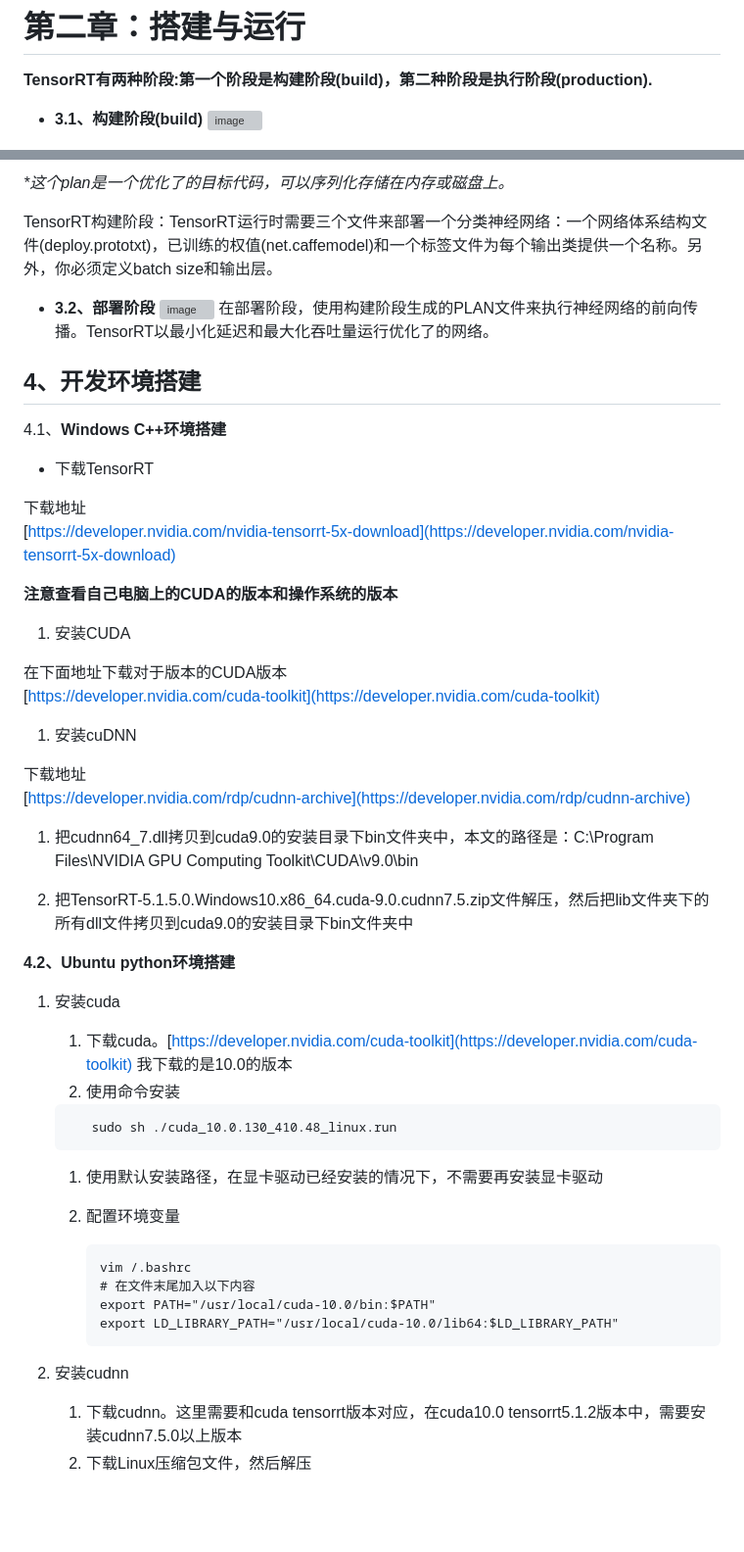
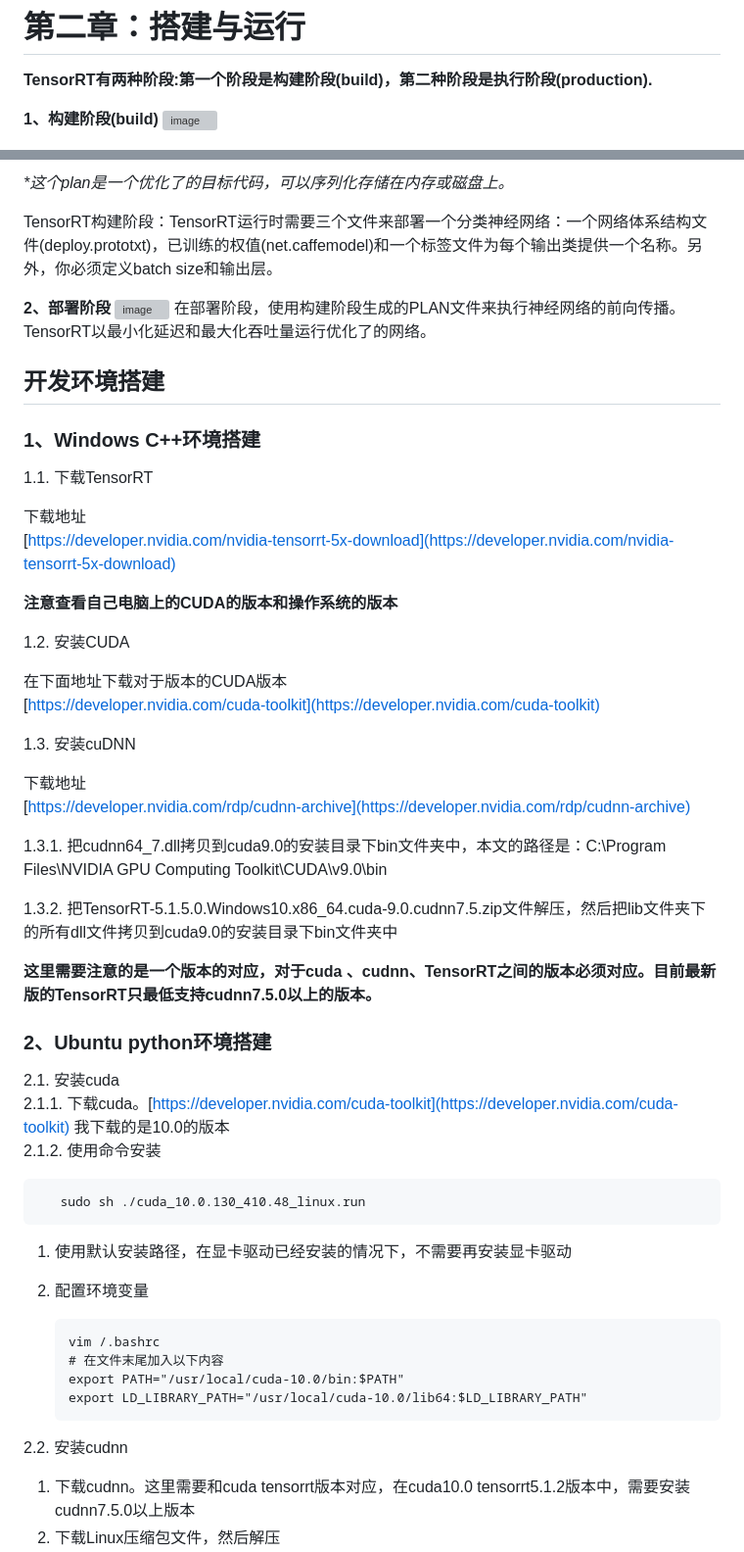
Before and after one commit to TianWanDiYiShuai/MyNoteBook, a Markdown page: Professional_Skills/TensorRT/搭建与运行.md, 2 parts joined by grey strips. Shown: that part at 98% size. Rendered like a GitHub page; blank space fills up the shorter version; grey boxes are pictures that could not be loaded.

````diff
--- a/Professional_Skills/TensorRT/搭建与运行.md
+++ b/Professional_Skills/TensorRT/搭建与运行.md
@@ -2,7 +2,7 @@
 
 **TensorRT有两种阶段:第一个阶段是构建阶段\(build\)，第二种阶段是执行阶段\(production\).**
 
-* **3.1、构建阶段\(build\)**
+**1、构建阶段\(build\)**
   ![image](https://note.youdao.com/yws/public/resource/a48e105e9dcf98f685bf69937a8ead17/xmlnote/A4A6EF17A0964F89A22BC732A5C19F2D/16563)
 
 ![](/Image/专业技能/TensorRT/TensorRT运行流程.png)
@@ -11,40 +11,42 @@ _\*这个plan是一个优化了的目标代码，可以序列化存储在内存
 
 TensorRT构建阶段：TensorRT运行时需要三个文件来部署一个分类神经网络：一个网络体系结构文件\(deploy.prototxt\)，已训练的权值\(net.caffemodel\)和一个标签文件为每个输出类提供一个名称。另外，你必须定义batch size和输出层。
 
-* **3.2、部署阶段**
+**2、部署阶段**
   ![image](https://note.youdao.com/yws/public/resource/a48e105e9dcf98f685bf69937a8ead17/xmlnote/46743F3868424F70A8D4889F0B8F5EBF/16565)
   在部署阶段，使用构建阶段生成的PLAN文件来执行神经网络的前向传播。TensorRT以最小化延迟和最大化吞吐量运行优化了的网络。
 
-## 4、开发环境搭建
+## 开发环境搭建
 
-4.1、**Windows C++环境搭建**
+### 1、**Windows C++环境搭建**
 
-* 下载TensorRT
+1.1. 下载TensorRT
 
 下载地址
 [https://developer.nvidia.com/nvidia-tensorrt-5x-download](https://developer.nvidia.com/nvidia-tensorrt-5x-download)
 
 **注意查看自己电脑上的CUDA的版本和操作系统的版本**
 
-1. 安装CUDA
+1.2.  安装CUDA
 
 在下面地址下载对于版本的CUDA版本
 [https://developer.nvidia.com/cuda-toolkit](https://developer.nvidia.com/cuda-toolkit)
 
-1. 安装cuDNN
+1.3.  安装cuDNN
 
 下载地址
 [https://developer.nvidia.com/rdp/cudnn-archive](https://developer.nvidia.com/rdp/cudnn-archive)
 
-1. 把cudnn64\_7.dll拷贝到cuda9.0的安装目录下bin文件夹中，本文的路径是：C:\Program Files\NVIDIA GPU Computing Toolkit\CUDA\v9.0\bin
+1.3.1.  把cudnn64\_7.dll拷贝到cuda9.0的安装目录下bin文件夹中，本文的路径是：C:\Program Files\NVIDIA GPU Computing Toolkit\CUDA\v9.0\bin
 
-2. 把TensorRT-5.1.5.0.Windows10.x86\_64.cuda-9.0.cudnn7.5.zip文件解压，然后把lib文件夹下的所有dll文件拷贝到cuda9.0的安装目录下bin文件夹中
+1.3.2.  把TensorRT-5.1.5.0.Windows10.x86\_64.cuda-9.0.cudnn7.5.zip文件解压，然后把lib文件夹下的所有dll文件拷贝到cuda9.0的安装目录下bin文件夹中
 
-**4.2、Ubuntu python环境搭建**
+**这里需要注意的是一个版本的对应，对于cuda 、cudnn、TensorRT之间的版本必须对应。目前最新版的TensorRT只最低支持cudnn7.5.0以上的版本。**
 
-1. 安装cuda
-   1. 下载cuda。[https://developer.nvidia.com/cuda-toolkit](https://developer.nvidia.com/cuda-toolkit) 我下载的是10.0的版本
-   2. 使用命令安装
+### 2、**Ubuntu python环境搭建**
+
+2.1. 安装cuda
+   2.1.1. 下载cuda。[https://developer.nvidia.com/cuda-toolkit](https://developer.nvidia.com/cuda-toolkit) 我下载的是10.0的版本
+   2.1.2. 使用命令安装
 
    ```
       sudo sh ./cuda_10.0.130_410.48_linux.run
@@ -53,7 +55,6 @@ TensorRT构建阶段：TensorRT运行时需要三个文件来部署一个分类
    1. 使用默认安装路径，在显卡驱动已经安装的情况下，不需要再安装显卡驱动
 
    2. 配置环境变量
-
       ```
       vim /.bashrc
       # 在文件末尾加入以下内容
@@ -61,7 +62,7 @@ TensorRT构建阶段：TensorRT运行时需要三个文件来部署一个分类
       export LD_LIBRARY_PATH="/usr/local/cuda-10.0/lib64:$LD_LIBRARY_PATH"
       ```
 
-2. 安装cudnn
+2.2. 安装cudnn
    1. 下载cudnn。这里需要和cuda tensorrt版本对应，在cuda10.0 tensorrt5.1.2版本中，需要安装cudnn7.5.0以上版本
    2. 下载Linux压缩包文件，然后解压
    3. 将cudnn中额内容拷贝到cuda安装的路径并赋予权限
````
Also changed, not shown: other parts of Professional_Skills/TensorRT/搭建与运行.md (+30 -33 lines), Professional_Skills/TensorRT/编程流程与使用.md (+17 -1 lines), Professional_Skills/TensorRT/遇到的问题和解决方法.md (added, +3 -0 lines), SUMMARY.md (+1 -0 lines), Image/专业技能/TensorRT/int8报错.png (added).
